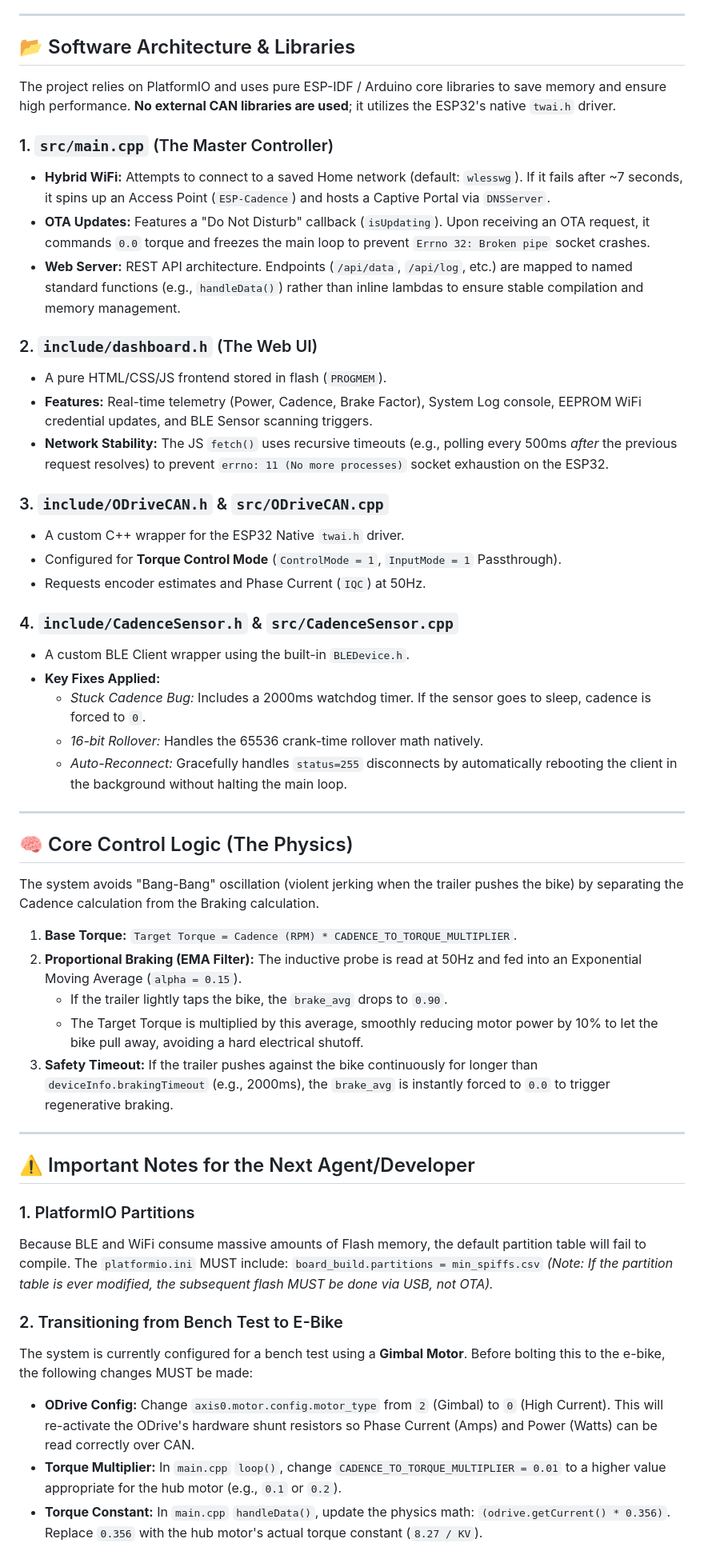
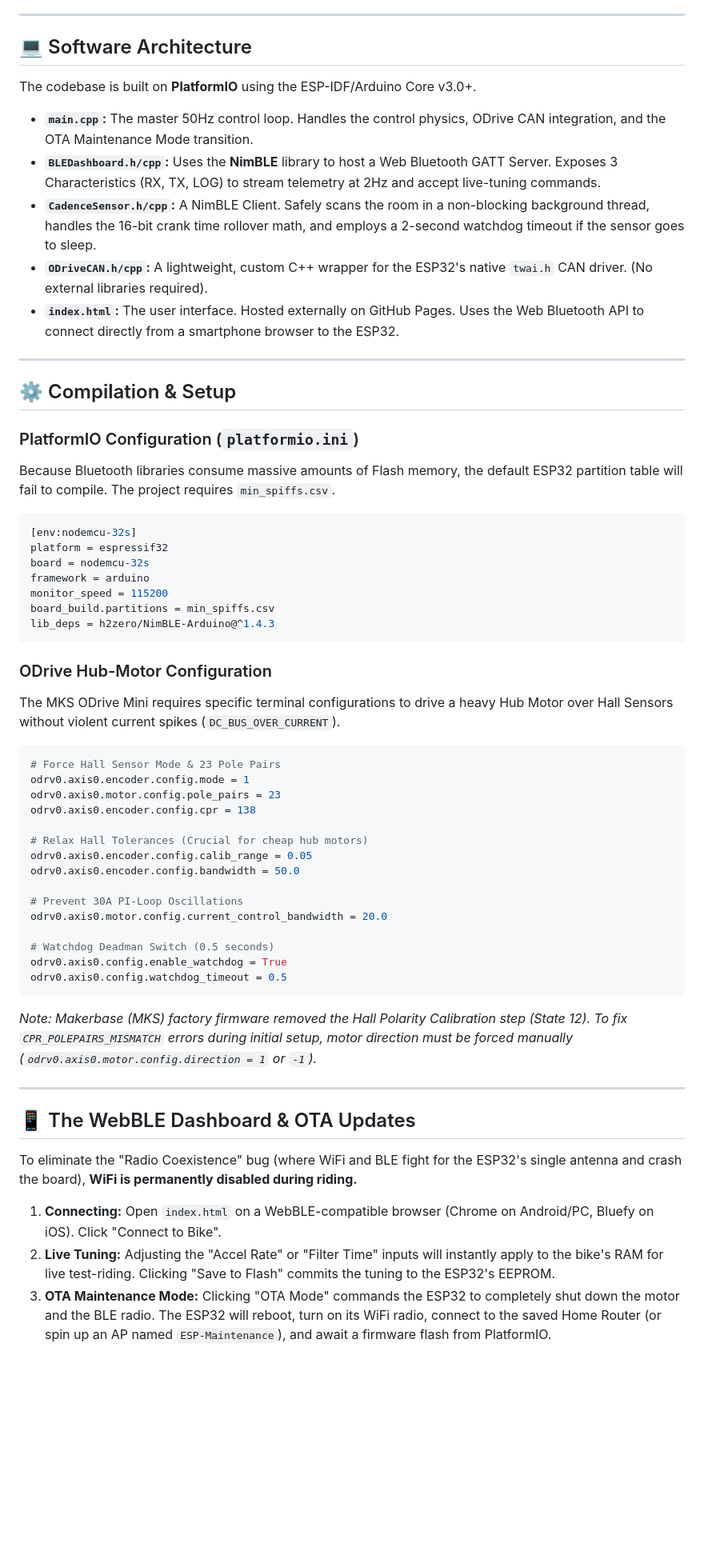
Before and after one commit to TotallyNotAHackerTrustMeIAmADolphin/E-Bike-Pusher, a Markdown page: README.md, the part around one of its changes. Shown at 80% size. Drawn GitHub-style; blank space fills up the shorter version.

````diff
--- a/README.md
+++ b/README.md
@@ -29,56 +53,62 @@ The system features a Hybrid WiFi Web Dashboard (Home Network + Fallback AP Mode
 
 ---
 
-## 📂 Software Architecture & Libraries
+## 💻 Software Architecture
 
-The project relies on PlatformIO and uses pure ESP-IDF / Arduino core libraries to save memory and ensure high performance. **No external CAN libraries are used**; it utilizes the ESP32's native `twai.h` driver.
+The codebase is built on **PlatformIO** using the ESP-IDF/Arduino Core v3.0+.
 
-### 1. `src/main.cpp` (The Master Controller)
-*   **Hybrid WiFi:** Attempts to connect to a saved Home network (default: `wlesswg`). If it fails after ~7 seconds, it spins up an Access Point (`ESP-Cadence`) and hosts a Captive Portal via `DNSServer`.
-*   **OTA Updates:** Features a "Do Not Disturb" callback (`isUpdating`). Upon receiving an OTA request, it commands `0.0` torque and freezes the main loop to prevent `Errno 32: Broken pipe` socket crashes.
-*   **Web Server:** REST API architecture. Endpoints (`/api/data`, `/api/log`, etc.) are mapped to named standard functions (e.g., `handleData()`) rather than inline lambdas to ensure stable compilation and memory management.
-
-### 2. `include/dashboard.h` (The Web UI)
-*   A pure HTML/CSS/JS frontend stored in flash (`PROGMEM`).
-*   **Features:** Real-time telemetry (Power, Cadence, Brake Factor), System Log console, EEPROM WiFi credential updates, and BLE Sensor scanning triggers.
-*   **Network Stability:** The JS `fetch()` uses recursive timeouts (e.g., polling every 500ms *after* the previous request resolves) to prevent `errno: 11 (No more processes)` socket exhaustion on the ESP32.
-
-### 3. `include/ODriveCAN.h` & `src/ODriveCAN.cpp`
-*   A custom C++ wrapper for the ESP32 Native `twai.h` driver.
-*   Configured for **Torque Control Mode** (`ControlMode = 1`, `InputMode = 1` Passthrough).
-*   Requests encoder estimates and Phase Current (`IQC`) at 50Hz.
-
-### 4. `include/CadenceSensor.h` & `src/CadenceSensor.cpp`
-*   A custom BLE Client wrapper using the built-in `BLEDevice.h`.
-*   **Key Fixes Applied:**
-    *   *Stuck Cadence Bug:* Includes a 2000ms watchdog timer. If the sensor goes to sleep, cadence is forced to `0`.
-    *   *16-bit Rollover:* Handles the 65536 crank-time rollover math natively.
-    *   *Auto-Reconnect:* Gracefully handles `status=255` disconnects by automatically rebooting the client in the background without halting the main loop.
+*   **`main.cpp`:** The master 50Hz control loop. Handles the control physics, ODrive CAN integration, and the OTA Maintenance Mode transition.
+*   **`BLEDashboard.h/cpp`:** Uses the **NimBLE** library to host a Web Bluetooth GATT Server. Exposes 3 Characteristics (RX, TX, LOG) to stream telemetry at 2Hz and accept live-tuning commands.
+*   **`CadenceSensor.h/cpp`:** A NimBLE Client. Safely scans the room in a non-blocking background thread, handles the 16-bit crank time rollover math, and employs a 2-second watchdog timeout if the sensor goes to sleep.
+*   **`ODriveCAN.h/cpp`:** A lightweight, custom C++ wrapper for the ESP32's native `twai.h` CAN driver. (No external libraries required).
+*   **`index.html`:** The user interface. Hosted externally on GitHub Pages. Uses the Web Bluetooth API to connect directly from a smartphone browser to the ESP32.
 
 ---
 
-## 🧠 Core Control Logic (The Physics)
+## ⚙️ Compilation & Setup
 
-The system avoids "Bang-Bang" oscillation (violent jerking when the trailer pushes the bike) by separating the Cadence calculation from the Braking calculation.
+### PlatformIO Configuration (`platformio.ini`)
+Because Bluetooth libraries consume massive amounts of Flash memory, the default ESP32 partition table will fail to compile. The project requires `min_spiffs.csv`.
 
-1.  **Base Torque:** `Target Torque = Cadence (RPM) * CADENCE_TO_TORQUE_MULTIPLIER`.
-2.  **Proportional Braking (EMA Filter):** The inductive probe is read at 50Hz and fed into an Exponential Moving Average (`alpha = 0.15`).
-    *   If the trailer lightly taps the bike, the `brake_avg` drops to `0.90`.
-    *   The Target Torque is multiplied by this average, smoothly reducing motor power by 10% to let the bike pull away, avoiding a hard electrical shutoff.
-3.  **Safety Timeout:** If the trailer pushes against the bike continuously for longer than `deviceInfo.brakingTimeout` (e.g., 2000ms), the `brake_avg` is instantly forced to `0.0` to trigger regenerative braking.
+```ini
+[env:nodemcu-32s]
+platform = espressif32
+board = nodemcu-32s
+framework = arduino
+monitor_speed = 115200
+board_build.partitions = min_spiffs.csv
+lib_deps = h2zero/NimBLE-Arduino@^1.4.3
+```
+
+### ODrive Hub-Motor Configuration
+The MKS ODrive Mini requires specific terminal configurations to drive a heavy Hub Motor over Hall Sensors without violent current spikes (`DC_BUS_OVER_CURRENT`).
+
+```python
+# Force Hall Sensor Mode & 23 Pole Pairs
+odrv0.axis0.encoder.config.mode = 1
+odrv0.axis0.motor.config.pole_pairs = 23
+odrv0.axis0.encoder.config.cpr = 138
+
+# Relax Hall Tolerances (Crucial for cheap hub motors)
+odrv0.axis0.encoder.config.calib_range = 0.05
+odrv0.axis0.encoder.config.bandwidth = 50.0
+
+# Prevent 30A PI-Loop Oscillations
+odrv0.axis0.motor.config.current_control_bandwidth = 20.0
+
+# Watchdog Deadman Switch (0.5 seconds)
+odrv0.axis0.config.enable_watchdog = True
+odrv0.axis0.config.watchdog_timeout = 0.5
+```
+*Note: Makerbase (MKS) factory firmware removed the Hall Polarity Calibration step (State 12). To fix `CPR_POLEPAIRS_MISMATCH` errors during initial setup, motor direction must be forced manually (`odrv0.axis0.motor.config.direction = 1` or `-1`).*
 
 ---
 
-## ⚠️ Important Notes for the Next Agent/Developer
+## 📱 The WebBLE Dashboard & OTA Updates
 
-### 1. PlatformIO Partitions
-Because BLE and WiFi consume massive amounts of Flash memory, the default partition table will fail to compile. The `platformio.ini` MUST include:
-`board_build.partitions = min_spiffs.csv`
-*(Note: If the partition table is ever modified, the subsequent flash MUST be done via USB, not OTA).*
+To eliminate the "Radio Coexistence" bug (where WiFi and BLE fight for the ESP32's single antenna and crash the board), **WiFi is permanently disabled during riding.**
 
-### 2. Transitioning from Bench Test to E-Bike
-The system is currently configured for a bench test using a **Gimbal Motor**. Before bolting this to the e-bike, the following changes MUST be made:
-*   **ODrive Config:** Change `axis0.motor.config.motor_type` from `2` (Gimbal) to `0` (High Current). This will re-activate the ODrive's hardware shunt resistors so Phase Current (Amps) and Power (Watts) can be read correctly over CAN.
-*   **Torque Multiplier:** In `main.cpp` `loop()`, change `CADENCE_TO_TORQUE_MULTIPLIER = 0.01` to a higher value appropriate for the hub motor (e.g., `0.1` or `0.2`).
-*   **Torque Constant:** In `main.cpp` `handleData()`, update the physics math: `(odrive.getCurrent() * 0.356)`. Replace `0.356` with the hub motor's actual torque constant (`8.27 / KV`).
+1.  **Connecting:** Open `index.html` on a WebBLE-compatible browser (Chrome on Android/PC, Bluefy on iOS). Click "Connect to Bike".
+2.  **Live Tuning:** Adjusting the "Accel Rate" or "Filter Time" inputs will instantly apply to the bike's RAM for live test-riding. Clicking "Save to Flash" commits the tuning to the ESP32's EEPROM.
+3.  **OTA Maintenance Mode:** Clicking "OTA Mode" commands the ESP32 to completely shut down the motor and the BLE radio. The ESP32 will reboot, turn on its WiFi radio, connect to the saved Home Router (or spin up an AP named `ESP-Maintenance`), and await a firmware flash from PlatformIO.
 
````
Also changed, not shown: other parts of README.md (+47 -21 lines).
